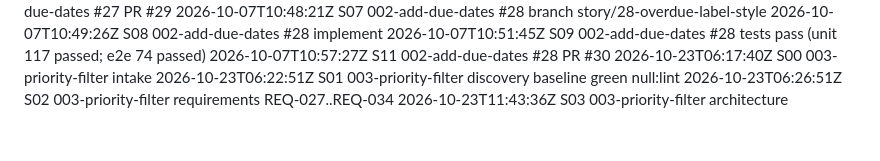
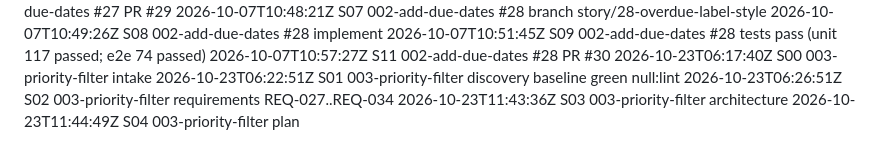
Before and after one commit to Nandan-krishnamurthy/task-tracker-factory-test, a Markdown page: .factory/log.md, the part around the change. Drawn GitHub-style.

Commit message:
S04: implementation plan for 003-priority-filter
Factory-Station: S04

```diff
--- a/.factory/log.md
+++ b/.factory/log.md
@@ -75,3 +75,4 @@
 2026-10-23T06:22:51Z S01 003-priority-filter discovery baseline green null:lint
 2026-10-23T06:26:51Z S02 003-priority-filter requirements REQ-027..REQ-034
 2026-10-23T11:43:36Z S03 003-priority-filter architecture
+2026-10-23T11:44:49Z S04 003-priority-filter plan
```
Also changed, not shown: 1 other file.
